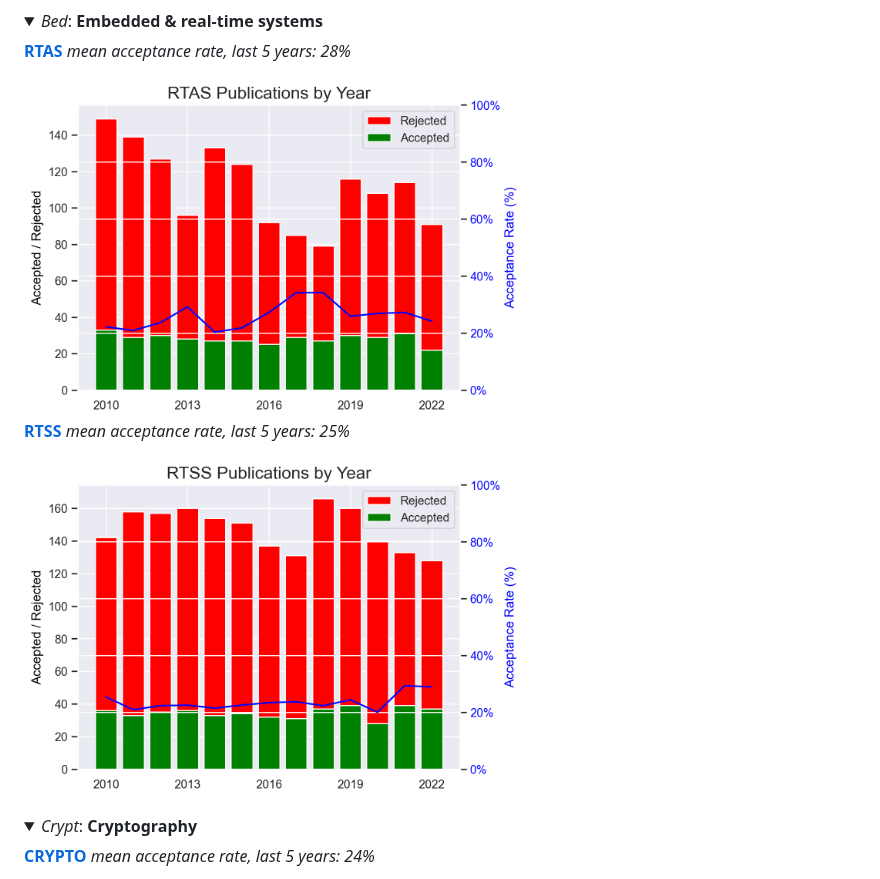
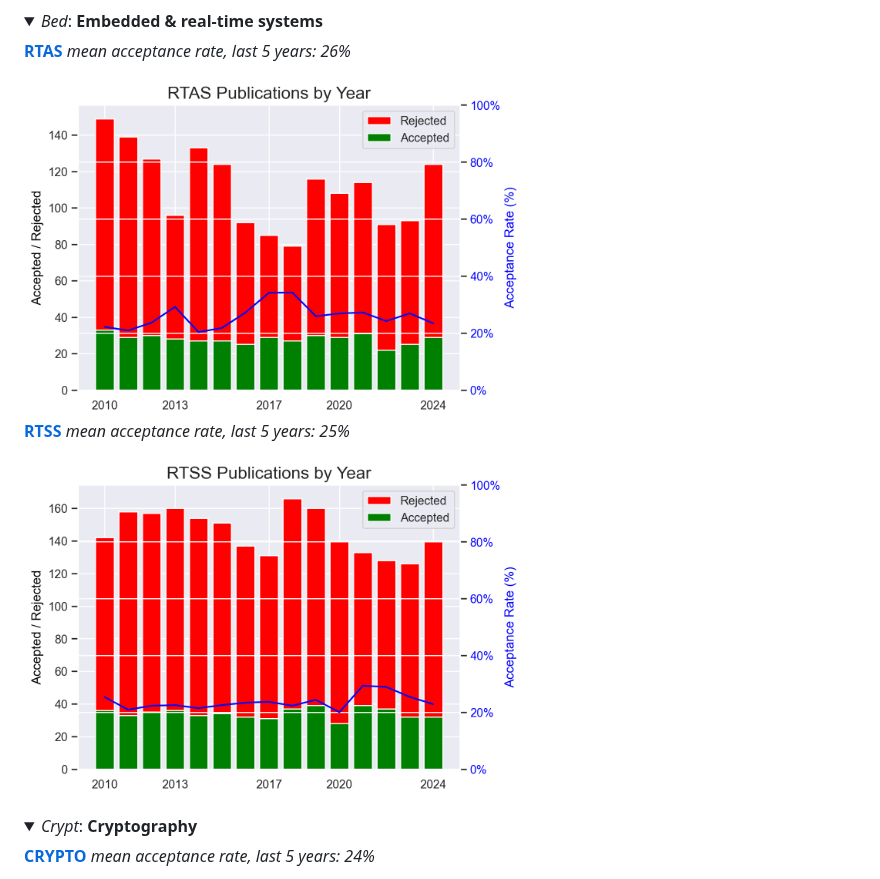
Before and after one commit to emeryberger/csconferences, a Markdown page: README.md, the part around the change. Rendered like a GitHub page; pictures changed too: graphs/RTAS.png, graphs/RTSS.png; folded sections open.

```diff
--- a/README.md
+++ b/README.md
@@ -43,7 +43,7 @@
 </summary>
 <A NAME="RTAS"></A>
 <P><B><A HREF="https://dblp.org/db/conf/rtas/index.html">RTAS</A></B>
- <em>mean acceptance rate, last 5 years: 28%</em></P>
+ <em>mean acceptance rate, last 5 years: 26%</em></P>
 <IMG SRC="https://github.com/emeryberger/csconferences/blob/main/graphs/RTAS.png?raw=true" WIDTH="500">
 <A NAME="RTSS"></A>
 <P><B><A HREF="https://dblp.org/db/conf/rtss/index.html">RTSS</A></B>
```
Also changed, not shown: 3 other files.
